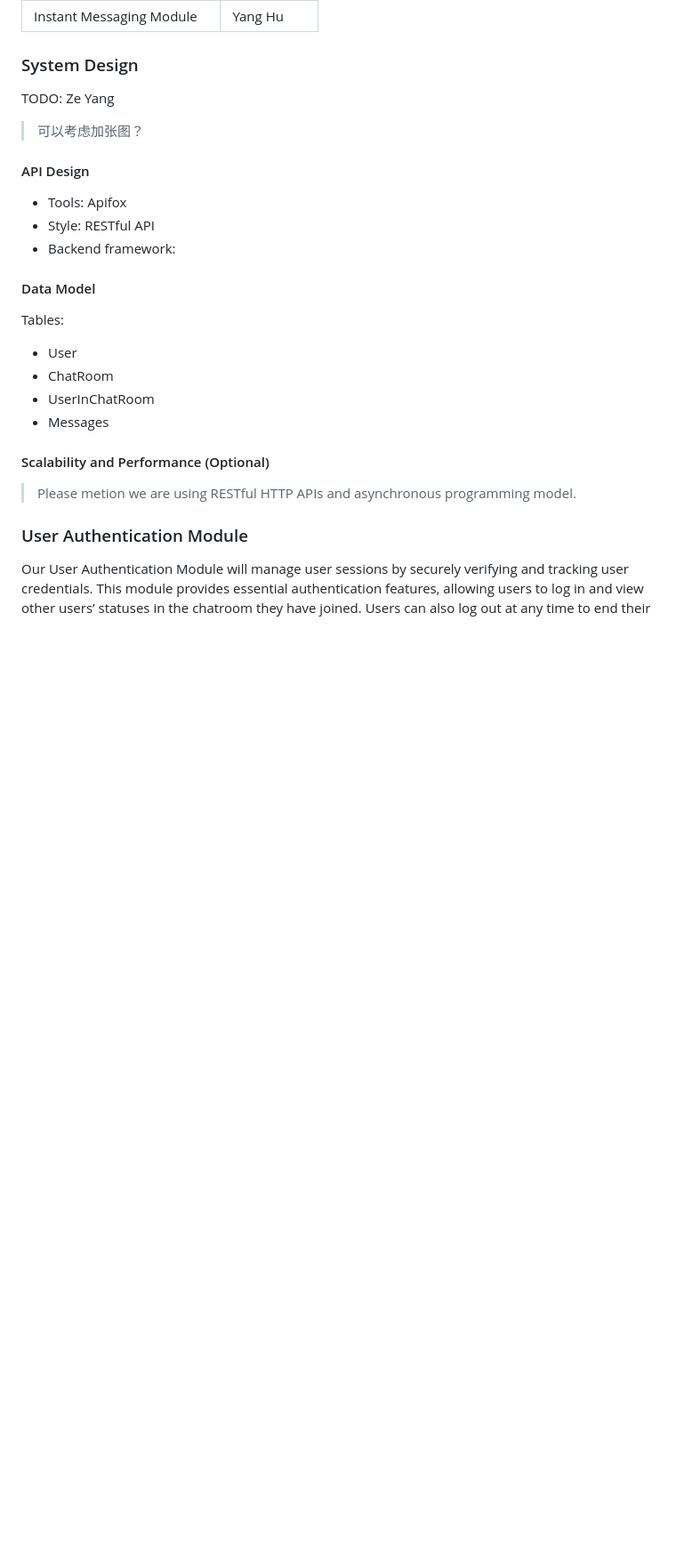
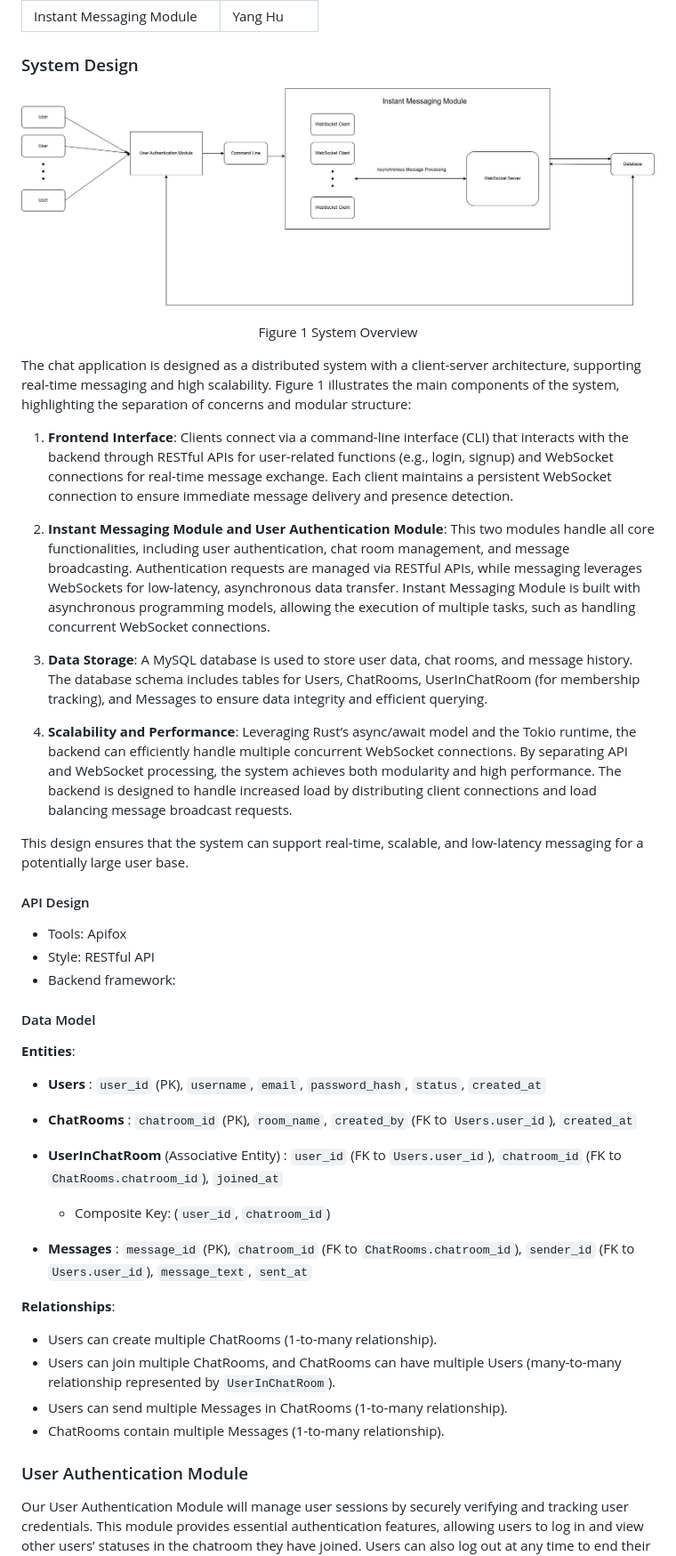
Before and after one commit to huyang531/ece-1724-project, a Markdown page: ProjectProposal.md, the part around the change. Shown: that part at 89% size. Drawn GitHub-style; pictures changed too: SystemDesign.jpg (added); blank space fills up the shorter version.

Commit message:
System Design Section(except API design)

```diff
--- a/ProjectProposal.md
+++ b/ProjectProposal.md
@@ -18,8 +18,20 @@ Design and develop a high-performance, scalable real-time chat application that
 
 ### System Design
 
-TODO: Ze Yang
-> 可以考虑加张图？
+![System Design](SystemDesign.jpg)
+<p align="center">Figure 1 System Overview</p>
+
+The chat application is designed as a distributed system with a client-server architecture, supporting real-time messaging and high scalability. Figure 1 illustrates the main components of the system, highlighting the separation of concerns and modular structure:
+
+1. **Frontend Interface**: Clients connect via a command-line interface (CLI) that interacts with the backend through RESTful APIs for user-related functions (e.g., login, signup) and WebSocket connections for real-time message exchange. Each client maintains a persistent WebSocket connection to ensure immediate message delivery and presence detection.
+
+2. **Instant Messaging Module and User Authentication Module**: This two modules handle all core functionalities, including user authentication, chat room management, and message broadcasting. Authentication requests are managed via RESTful APIs, while messaging leverages WebSockets for low-latency, asynchronous data transfer. Instant Messaging Module is built with asynchronous programming models, allowing the execution of multiple tasks, such as handling concurrent WebSocket connections.
+
+3. **Data Storage**: A MySQL database is used to store user data, chat rooms, and message history. The database schema includes tables for Users, ChatRooms, UserInChatRoom (for membership tracking), and Messages to ensure data integrity and efficient querying.
+
+4. **Scalability and Performance**: Leveraging Rust’s async/await model and the Tokio runtime, the backend can efficiently handle multiple concurrent WebSocket connections. By separating API and WebSocket processing, the system achieves both modularity and high performance. The backend is designed to handle increased load by distributing client connections and load balancing message broadcast requests.
+
+This design ensures that the system can support real-time, scalable, and low-latency messaging for a potentially large user base.
 
 #### API Design
 
@@ -28,17 +40,27 @@ TODO: Ze Yang
 - Backend framework:
 
 #### Data Model
+ **Entities**:
+  - **Users**
+  : `user_id` (PK), `username`, `email`, `password_hash`, `status`, `created_at`
 
-Tables:
+- **ChatRooms**
+  : `chatroom_id` (PK), `room_name`, `created_by` (FK to `Users.user_id`), `created_at`
 
-- User
-- ChatRoom
-- UserInChatRoom
-- Messages
+- **UserInChatRoom** (Associative Entity)
+  : `user_id` (FK to `Users.user_id`), `chatroom_id` (FK to `ChatRooms.chatroom_id`), `joined_at`
+  - Composite Key: (`user_id`, `chatroom_id`)
 
-#### Scalability and Performance (Optional)
+- **Messages**
+  : `message_id` (PK), `chatroom_id` (FK to `ChatRooms.chatroom_id`), `sender_id` (FK to `Users.user_id`), `message_text`, `sent_at`
 
-> Please metion we are using RESTful HTTP APIs and asynchronous programming model.
+**Relationships**:
+   - Users can create multiple ChatRooms (1-to-many relationship).
+   - Users can join multiple ChatRooms, and ChatRooms can have multiple Users (many-to-many relationship represented by `UserInChatRoom`).
+   - Users can send multiple Messages in ChatRooms (1-to-many relationship).
+   - ChatRooms contain multiple Messages (1-to-many relationship).
+
+
 
 ### User Authentication Module
 
```
Also changed, not shown: 1 other file.
